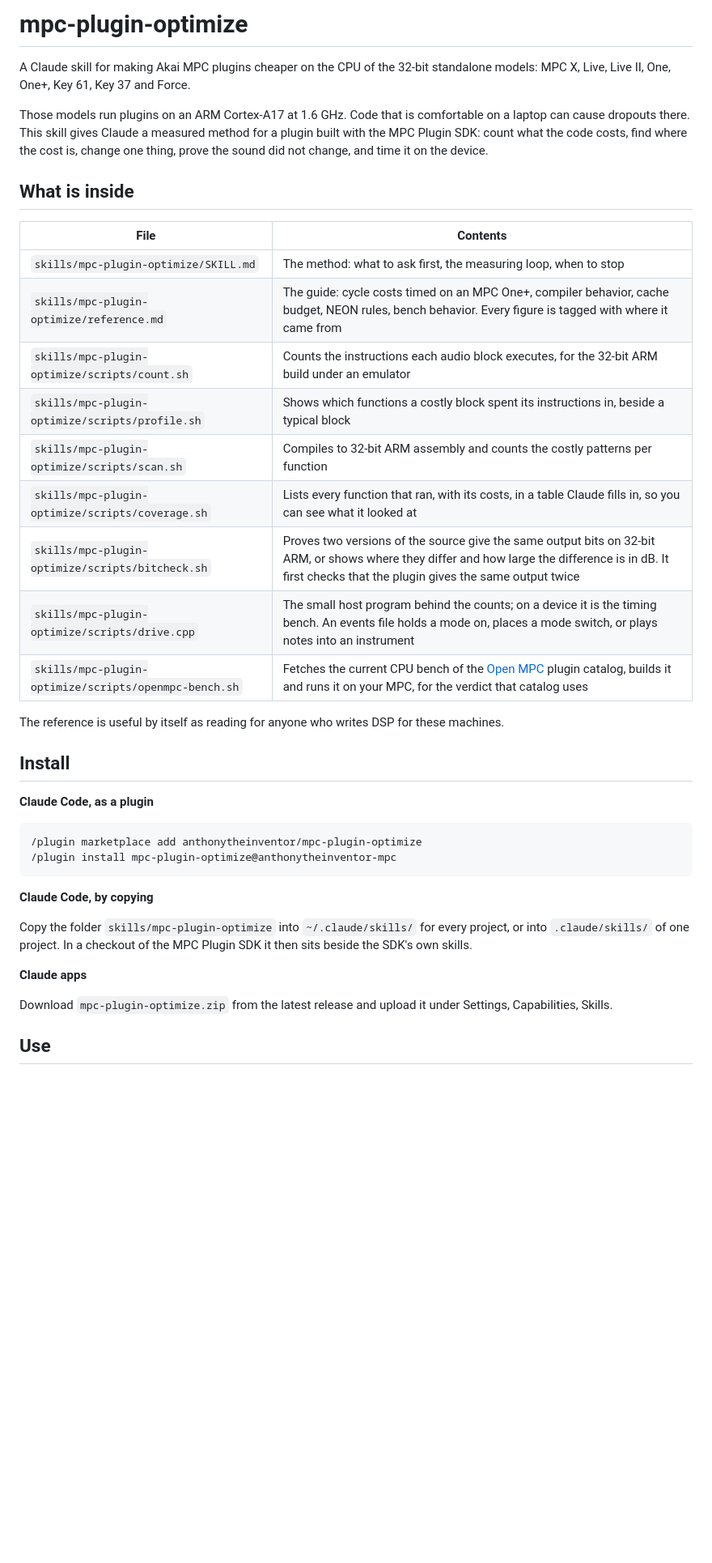
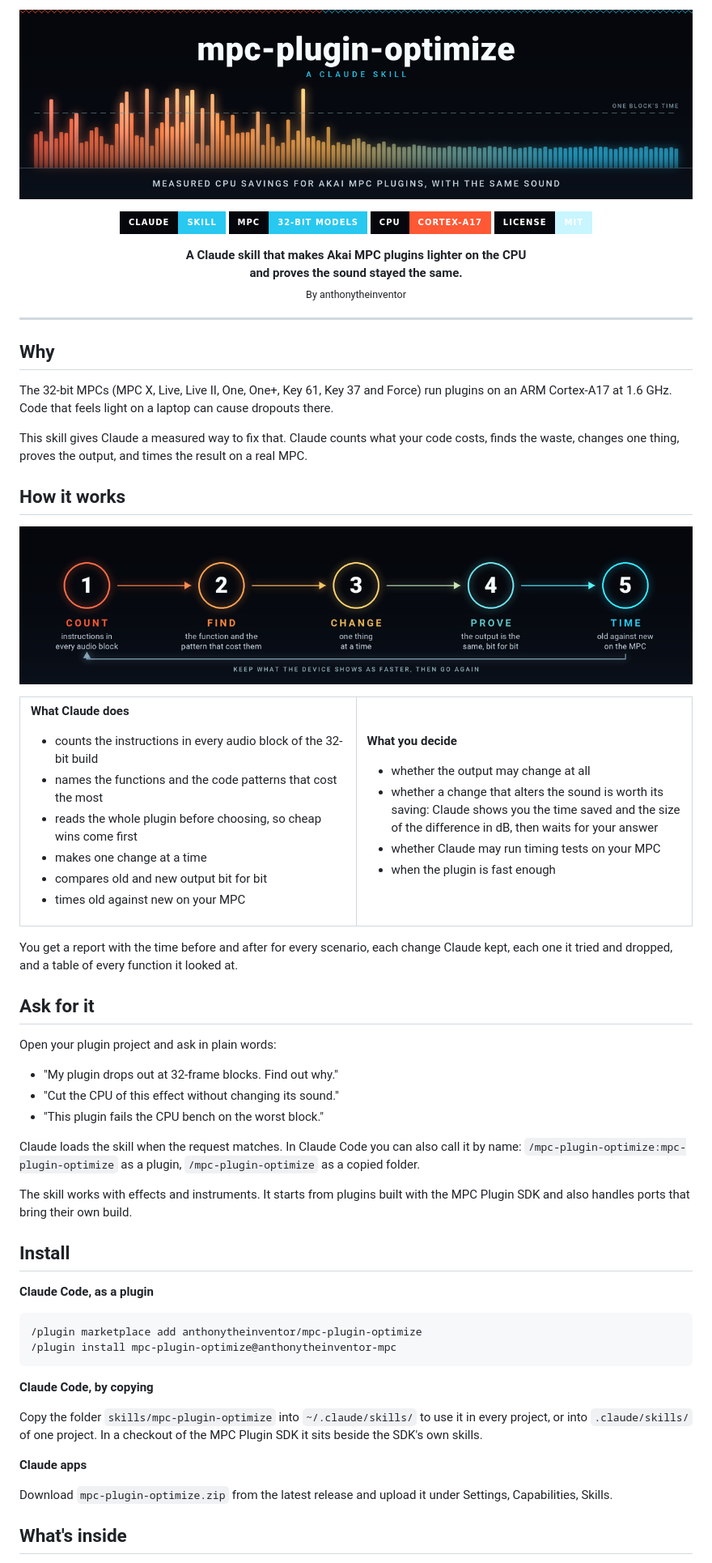
Before and after one commit to anthonytheinventor/mpc-plugin-optimize, a Markdown page: README.md, the part around one of its changes. Shown at 81% size. GitHub-like rendering; pictures changed too: docs/images/banner.png (added), docs/images/loop.png (added); badges without logos; blank space fills up the shorter version.

Commit message:
README: banner and loop pictures, rewritten in a friendlier layout
Co-Authored-By: Claude Fable 5.2 <noreply@anthropic.com>

```diff
--- a/README.md
+++ b/README.md
@@ -1,28 +1,80 @@
-# mpc-plugin-optimize
+<p align="center">
+  <img src="docs/images/banner.png" alt="mpc-plugin-optimize: a row of bars for audio blocks, tall and uneven on the left, low and even on the right" width="100%">
+</p>
 
-A Claude skill for making Akai MPC plugins cheaper on the CPU of the 32-bit standalone models: MPC X,
-Live, Live II, One, One+, Key 61, Key 37 and Force.
+<p align="center">
+  <img src="https://img.shields.io/badge/Claude-skill-28C8F0?style=for-the-badge&labelColor=05070C" alt="Claude skill">
+  <img src="https://img.shields.io/badge/MPC-32--bit_models-28C8F0?style=for-the-badge&labelColor=05070C" alt="32-bit MPC models">
+  <img src="https://img.shields.io/badge/CPU-Cortex--A17-FF5834?style=for-the-badge&labelColor=05070C" alt="Cortex-A17">
+  <img src="https://img.shields.io/badge/license-MIT-C8F5FF?style=for-the-badge&labelColor=05070C" alt="MIT license">
+</p>
 
-Those models run plugins on an ARM Cortex-A17 at 1.6 GHz. Code that is comfortable on a laptop can
-cause dropouts there. This skill gives Claude a measured method for a plugin built with the MPC Plugin
-SDK: count what the code costs, find where the cost is, change one thing, prove the sound did not
-change, and time it on the device.
+<p align="center">
+  <b>A Claude skill that makes Akai MPC plugins lighter on the CPU<br>
+  and proves the sound stayed the same.</b><br>
+  <sub>By anthonytheinventor</sub>
+</p>
 
-## What is inside
+---
 
-| File | Contents |
-|---|---|
-| `skills/mpc-plugin-optimize/SKILL.md` | The method: what to ask first, the measuring loop, when to stop |
-| `skills/mpc-plugin-optimize/reference.md` | The guide: cycle costs timed on an MPC One+, compiler behavior, cache budget, NEON rules, bench behavior. Every figure is tagged with where it came from |
-| `skills/mpc-plugin-optimize/scripts/count.sh` | Counts the instructions each audio block executes, for the 32-bit ARM build under an emulator |
-| `skills/mpc-plugin-optimize/scripts/profile.sh` | Shows which functions a costly block spent its instructions in, beside a typical block |
-| `skills/mpc-plugin-optimize/scripts/scan.sh` | Compiles to 32-bit ARM assembly and counts the costly patterns per function |
-| `skills/mpc-plugin-optimize/scripts/coverage.sh` | Lists every function that ran, with its costs, in a table Claude fills in, so you can see what it looked at |
-| `skills/mpc-plugin-optimize/scripts/bitcheck.sh` | Proves two versions of the source give the same output bits on 32-bit ARM, or shows where they differ and how large the difference is in dB. It first checks that the plugin gives the same output twice |
-| `skills/mpc-plugin-optimize/scripts/drive.cpp` | The small host program behind the counts; on a device it is the timing bench. An events file holds a mode on, places a mode switch, or plays notes into an instrument |
-| `skills/mpc-plugin-optimize/scripts/openmpc-bench.sh` | Fetches the current CPU bench of the [Open MPC](https://github.com/open-mpc/mpc-vst-plugins) plugin catalog, builds it and runs it on your MPC, for the verdict that catalog uses |
+## Why
 
-The reference is useful by itself as reading for anyone who writes DSP for these machines.
+The 32-bit MPCs (MPC X, Live, Live II, One, One+, Key 61, Key 37 and Force) run plugins on an ARM
+Cortex-A17 at 1.6 GHz. Code that feels light on a laptop can cause dropouts there.
+
+This skill gives Claude a measured way to fix that. Claude counts what your code costs, finds the
+waste, changes one thing, proves the output, and times the result on a real MPC.
+
+## How it works
+
+<p align="center">
+  <img src="docs/images/loop.png" alt="The loop: count, find, change, prove, time, then go again" width="100%">
+</p>
+
+<table>
+<tr>
+<td width="50%" valign="top">
+
+**What Claude does**
+
+- counts the instructions in every audio block of the 32-bit build
+- names the functions and the code patterns that cost the most
+- reads the whole plugin before choosing, so cheap wins come first
+- makes one change at a time
+- compares old and new output bit for bit
+- times old against new on your MPC
+
+</td>
+<td width="50%" valign="top">
+
+**What you decide**
+
+- whether the output may change at all
+- whether a change that alters the sound is worth its saving: Claude shows you the time saved and
+  the size of the difference in dB, then waits for your answer
+- whether Claude may run timing tests on your MPC
+- when the plugin is fast enough
+
+</td>
+</tr>
+</table>
+
+You get a report with the time before and after for every scenario, each change Claude kept, each one
+it tried and dropped, and a table of every function it looked at.
+
+## Ask for it
+
+Open your plugin project and ask in plain words:
+
+- "My plugin drops out at 32-frame blocks. Find out why."
+- "Cut the CPU of this effect without changing its sound."
+- "This plugin fails the CPU bench on the worst block."
+
+Claude loads the skill when the request matches. In Claude Code you can also call it by name:
+`/mpc-plugin-optimize:mpc-plugin-optimize` as a plugin, `/mpc-plugin-optimize` as a copied folder.
+
+The skill works with effects and instruments. It starts from plugins built with the MPC Plugin SDK
+and also handles ports that bring their own build.
 
 ## Install
 
@@ -35,14 +87,14 @@ The reference is useful by itself as reading for anyone who writes DSP for these
 
 **Claude Code, by copying**
 
-Copy the folder `skills/mpc-plugin-optimize` into `~/.claude/skills/` for every project, or into
-`.claude/skills/` of one project. In a checkout of the MPC Plugin SDK it then sits beside the SDK's
-own skills.
+Copy the folder `skills/mpc-plugin-optimize` into `~/.claude/skills/` to use it in every project, or
+into `.claude/skills/` of one project. In a checkout of the MPC Plugin SDK it sits beside the SDK's own
+skills.
 
 **Claude apps**
 
 Download `mpc-plugin-optimize.zip` from the latest release and upload it under Settings, Capabilities,
 Skills.
 
-## Use
+## What's inside
 
```
Also changed, not shown: other parts of README.md (+45 -18 lines), 1 other file.
